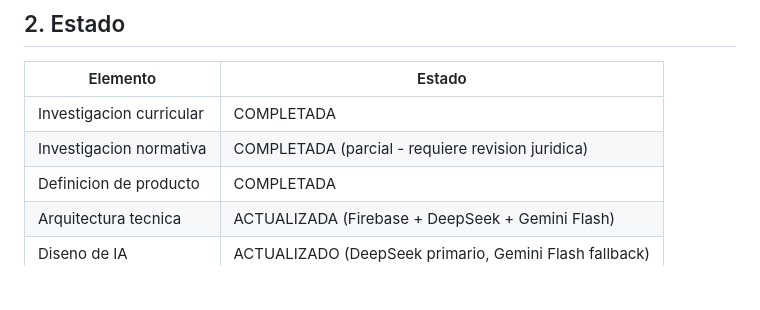
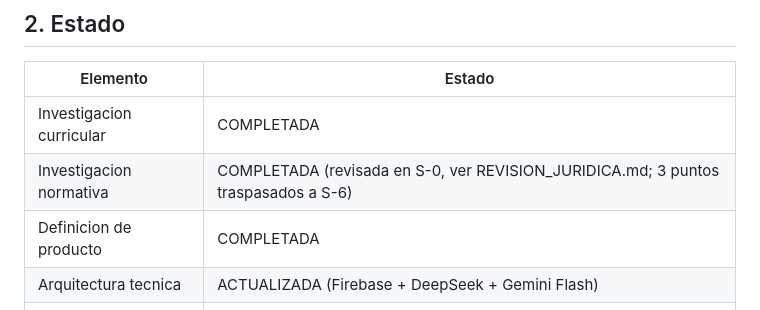
Before and after one commit to margandona/planificaia, a Markdown page: PROJECT_MASTER_PLAN.md, the part around the change. Rendered like a GitHub page; blank space fills up the shorter version.

```diff
--- a/PROJECT_MASTER_PLAN.md
+++ b/PROJECT_MASTER_PLAN.md
@@ -25,7 +25,7 @@
 | Elemento | Estado |
 |---|---|
 | Investigacion curricular | COMPLETADA |
-| Investigacion normativa | COMPLETADA (parcial - requiere revision juridica) |
+| Investigacion normativa | COMPLETADA (revisada en S-0, ver REVISION_JURIDICA.md; 3 puntos traspasados a S-6) |
 | Definicion de producto | COMPLETADA |
 | Arquitectura tecnica | ACTUALIZADA (Firebase + DeepSeek + Gemini Flash) |
 | Diseno de IA | ACTUALIZADO (DeepSeek primario, Gemini Flash fallback) |
```
Also changed, not shown: PLAN_ESCALADO.md (+4 -2 lines).
